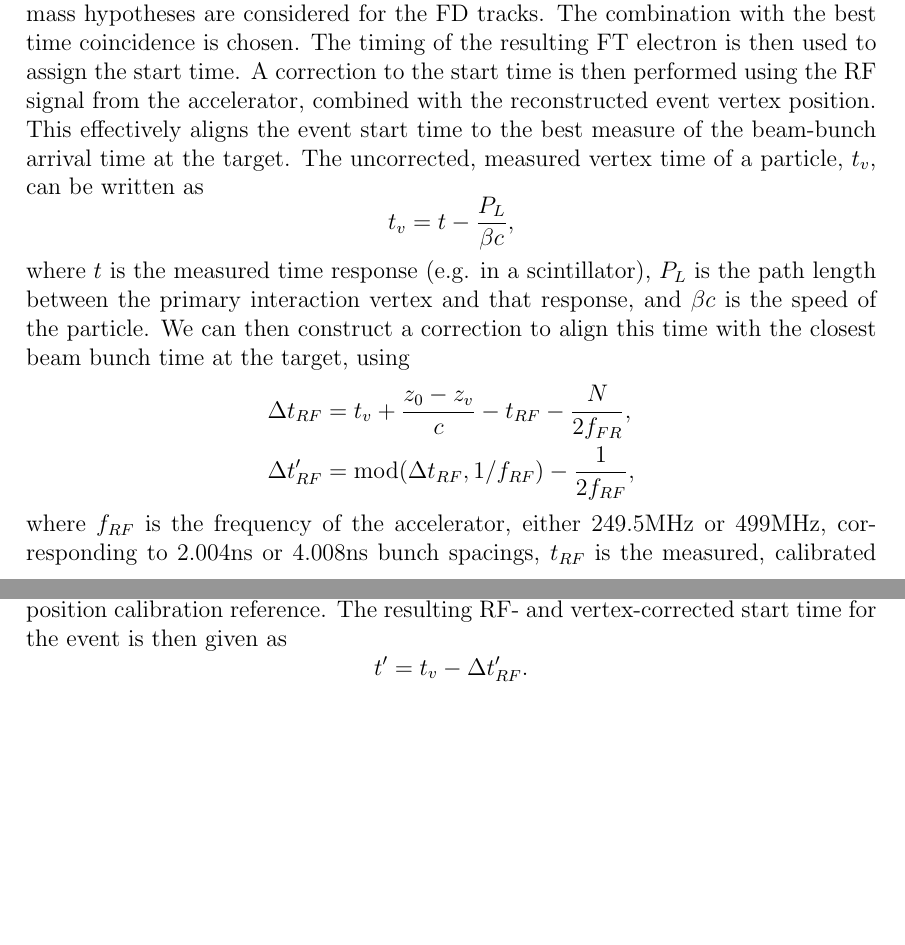
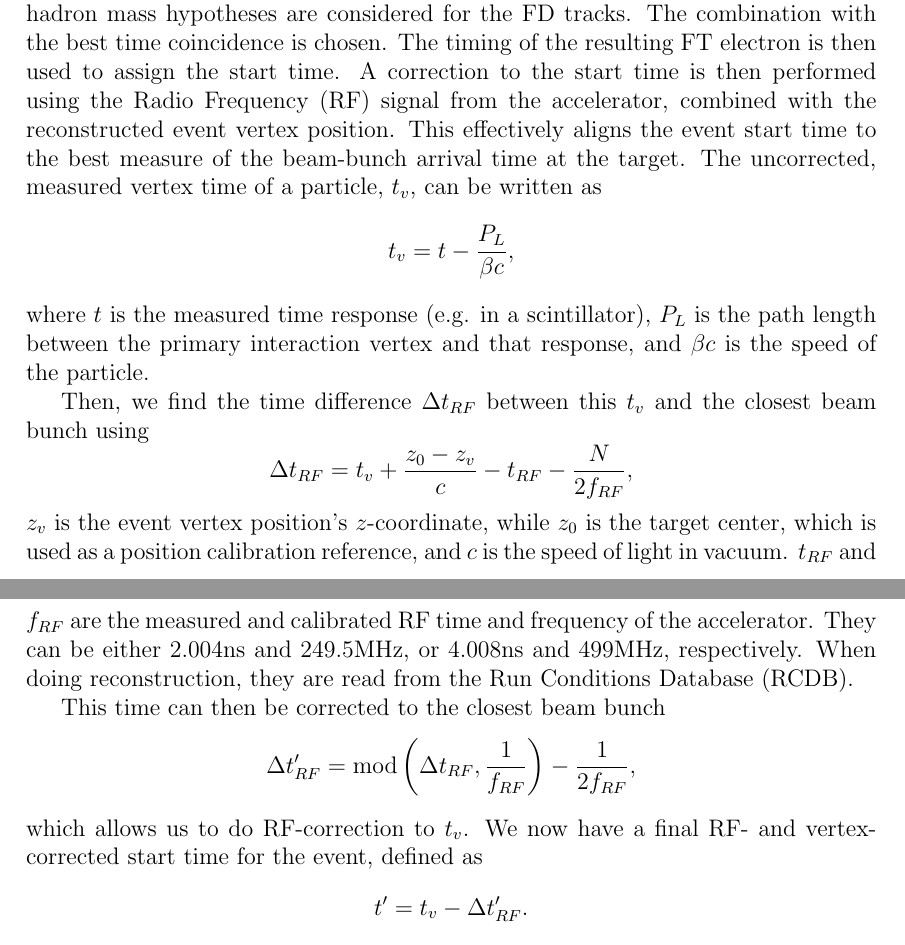
Before and after one commit to bleaktwig/msc-thesis, a LaTeX document (main.tex, which reads 11experiment/23offline_reconstruction.tex): two parts of pages 29 and 30 of 65, joined at a grey line, cut so that both start at the same text, the shorter picture padded with empty space. Compiled offline with pdfLaTeX.

Commit message:
Cleared TODO on vertex time correction

```diff
--- a/11experiment/23offline_reconstruction.tex
+++ b/11experiment/23offline_reconstruction.tex
@@ -136,20 +136,29 @@
     The particle in the FT is assumed to be an electron, whereas all hadron mass hypotheses are considered for the FD tracks.
     The combination with the best time coincidence is chosen.
     The timing of the resulting FT electron is then used to assign the start time.
-    A correction to the start time is then performed using the RF signal from the accelerator, combined with the reconstructed event vertex position.
+    A correction to the start time is then performed using the Radio Frequency (RF) signal from the accelerator, combined with the reconstructed event vertex position.
     This effectively aligns the event start time to the best measure of the beam-bunch arrival time at the target.
     The uncorrected, measured vertex time of a particle, $t_v$, can be written as
     \begin{equation*}
         t_v = t - \frac{P_L}{\beta c},
     \end{equation*}
     where $t$ is the measured time response (e.g. in a scintillator), $P_L$ is the path length between the primary interaction vertex and that response, and $\beta c$ is the speed of the particle.
-    We can then construct a correction to align this time with the closest beam bunch time at the target, using
-    \begin{align*}
-        \Delta t_{RF} &= t_v + \frac{z_0 - z_v}{c} - t_{RF} - \frac{N}{2f_{FR}}, \\
-        \Delta t^\prime_{RF} &= \text{mod}(\Delta t_{RF}, 1/f_{RF}) - \frac{1}{2f_{RF}},
-    \end{align*} % TODO. Not all variables are explained? Try to see what they are from reconstruction.
-    where $f_{RF}$ is the frequency of the accelerator, either $249.5 \text{MHz}$ or $499 \text{MHz}$, corresponding to $2.004 \text{ns}$ or $4.008 \text{ns}$ bunch spacings, $t_{RF}$ is the measured, calibrated RF time for the event, and $z_0$ is the target center and enters due to its use as a position calibration reference.
-    The resulting RF- and vertex-corrected start time for the event is then given as
+
+    Then, we find the time difference $\Delta t_{RF}$ between this $t_v$ and the closest beam bunch using
+    \begin{equation*}
+        \Delta t_{RF} = t_v + \frac{z_0 - z_v}{c} - t_{RF} - \frac{N}{2f_{RF}},
+    \end{equation*}
+    $z_v$ is the event vertex position's $z$-coordinate, while $z_0$ is the target center, which is used as a position calibration reference, and $c$ is the speed of light in vacuum.
+    $t_{RF}$ and $f_{RF}$ are the measured and calibrated RF time and frequency of the accelerator.
+    They can be either $2.004 \text{ns}$ and $249.5 \text{MHz}$, or $4.008 \text{ns}$ and $499 \text{MHz}$, respectively.
+    When doing reconstruction, they are read from the Run Conditions Database (RCDB).
+
+    This time can then be corrected to the closest beam bunch
+    \begin{equation*}
+        \Delta t^\prime_{RF} = \text{mod}\left(\Delta t_{RF}, \frac{1}{f_{RF}}\right) - \frac{1}{2f_{RF}},
+    \end{equation*}
+    which allows us to do RF-correction to $t_v$.
+    We now have a final RF- and vertex-corrected start time for the event, defined as
     \begin{equation*}
         t' = t_v - \Delta t^\prime_{RF}.
     \end{equation*}
```
Also changed, not shown: 00firstpages/04glossary.tex (+1 -0 lines), 11experiment/23offline_reconstruction.tex (2 more changed lines).
